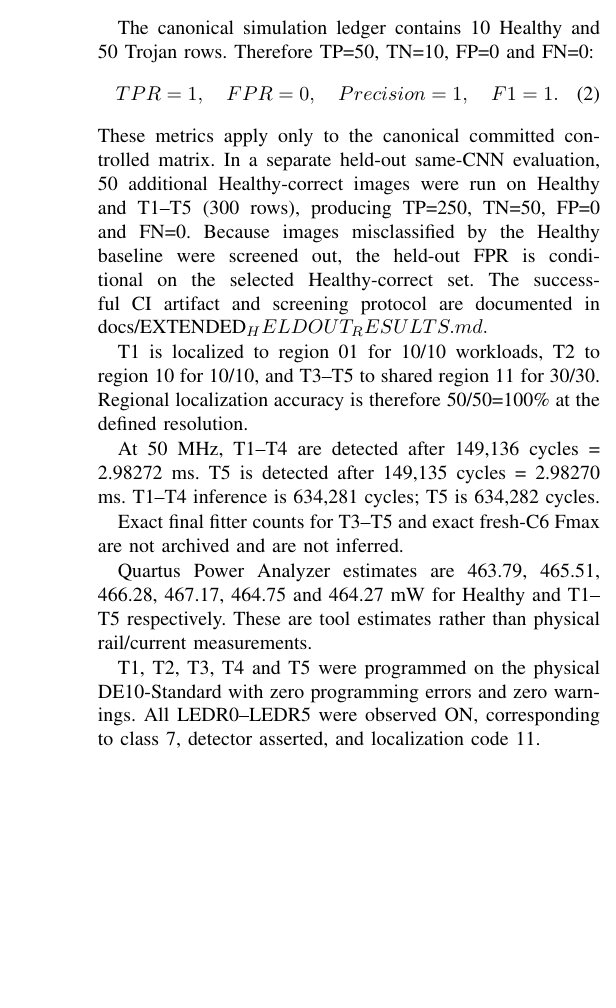
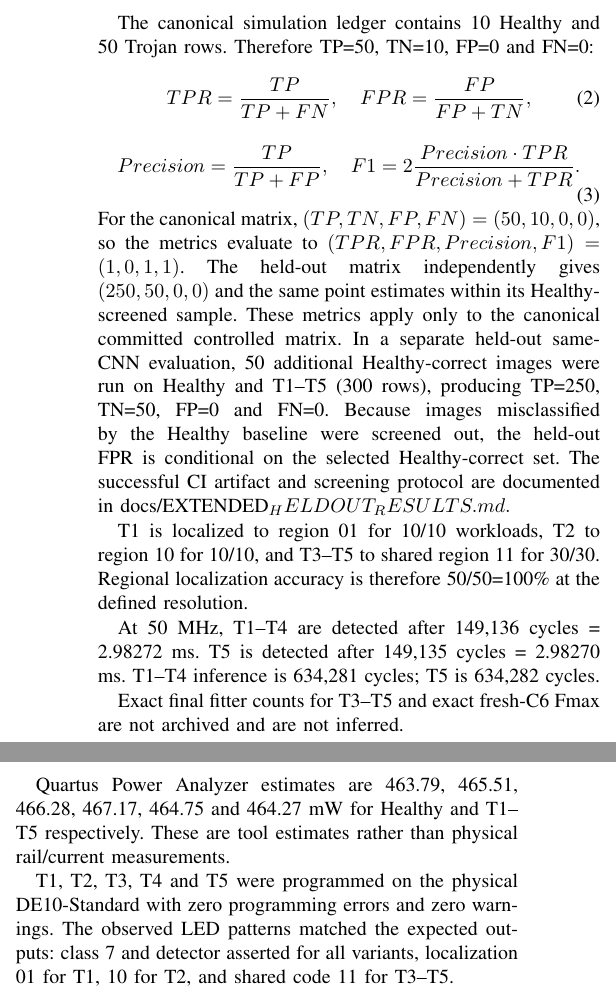
Before and after one commit to RaoneKS/hardware-trojan-fpga-cnn, a LaTeX paper (paper/ieee_paper.tex): part of one column of page 2 of 2 before the commit and two parts of the columns of page 2 of 3 after it, the two joined at a grey line, cut so that both start at the same text, the shorter picture padded with empty space. Compiled offline with pdfLaTeX.

Commit message:
Clarify physical LED evidence and define detection metrics

```diff
--- a/paper/ieee_paper.tex
+++ b/paper/ieee_paper.tex
@@ -38,8 +38,12 @@ Cycle-accurate Verilog simulation uses Icarus Verilog. The canonical matrix cont
 \section{Results}
 The canonical simulation ledger contains 10 Healthy and 50 Trojan rows. Therefore TP=50, TN=10, FP=0 and FN=0:
 \begin{equation}
-TPR=1,\quad FPR=0,\quad Precision=1,\quad F1=1.
+TPR=\frac{TP}{TP+FN},\quad FPR=\frac{FP}{FP+TN},
 \end{equation}
+\begin{equation}
+Precision=\frac{TP}{TP+FP},\quad F1=2\frac{Precision\cdot TPR}{Precision+TPR}.
+\end{equation}
+For the canonical matrix, $(TP,TN,FP,FN)=(50,10,0,0)$, so the metrics evaluate to $(TPR,FPR,Precision,F1)=(1,0,1,1)$. The held-out matrix independently gives $(250,50,0,0)$ and the same point estimates within its Healthy-screened sample.
 These metrics apply only to the canonical committed controlled matrix. In a separate held-out same-CNN evaluation, 50 additional Healthy-correct images were run on Healthy and T1--T5 (300 rows), producing TP=250, TN=50, FP=0 and FN=0. Because images misclassified by the Healthy baseline were screened out, the held-out FPR is conditional on the selected Healthy-correct set. The successful CI artifact and screening protocol are documented in docs/EXTENDED_HELDOUT_RESULTS.md.
 
 T1 is localized to region 01 for 10/10 workloads, T2 to region 10 for 10/10, and T3--T5 to shared region 11 for 30/30. Regional localization accuracy is therefore 50/50=100\% at the defined resolution.
@@ -63,7 +67,7 @@ Exact final fitter counts for T3--T5 and exact fresh-C6 Fmax are not archived an
 
 Quartus Power Analyzer estimates are 463.79, 465.51, 466.28, 467.17, 464.75 and 464.27 mW for Healthy and T1--T5 respectively. These are tool estimates rather than physical rail/current measurements.
 
-T1, T2, T3, T4 and T5 were programmed on the physical DE10-Standard with zero programming errors and zero warnings. All LEDR0--LEDR5 were observed ON, corresponding to class 7, detector asserted, and localization code 11.
+T1, T2, T3, T4 and T5 were programmed on the physical DE10-Standard with zero programming errors and zero warnings. The observed LED patterns matched the expected outputs: class 7 and detector asserted for all variants, localization 01 for T1, 10 for T2, and shared code 11 for T3--T5.
 
 \section{Discussion and Limitations}
 The experiment shows that the selected controlled Trojans can be detected and regionally localized even when the evaluated class output remains correct. The 100\% result is not a universal Trojan-detection guarantee. Limitations include absence of physical power instrumentation, incomplete archived final fitter counts for T3--T5, lack of archived fresh-C6 Fmax, a single compact MNIST CNN, and an evaluation-layer rather than independently synthesized numerical ablation.
```
